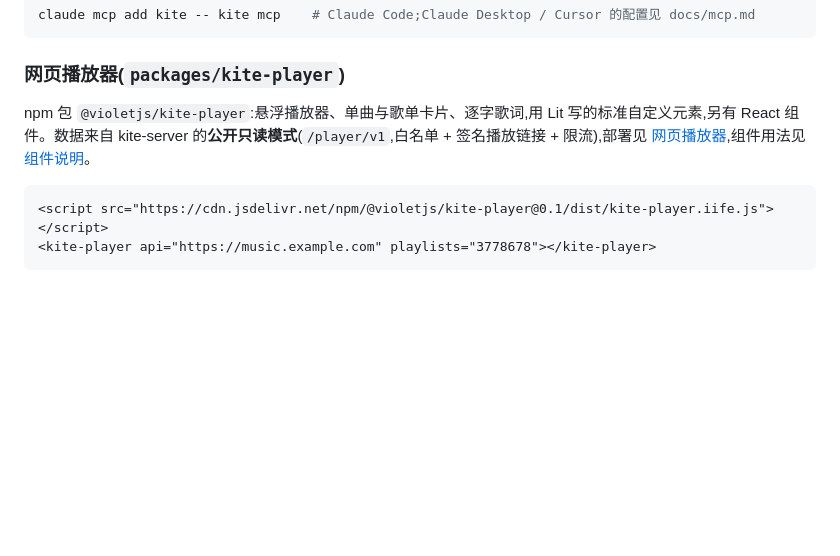
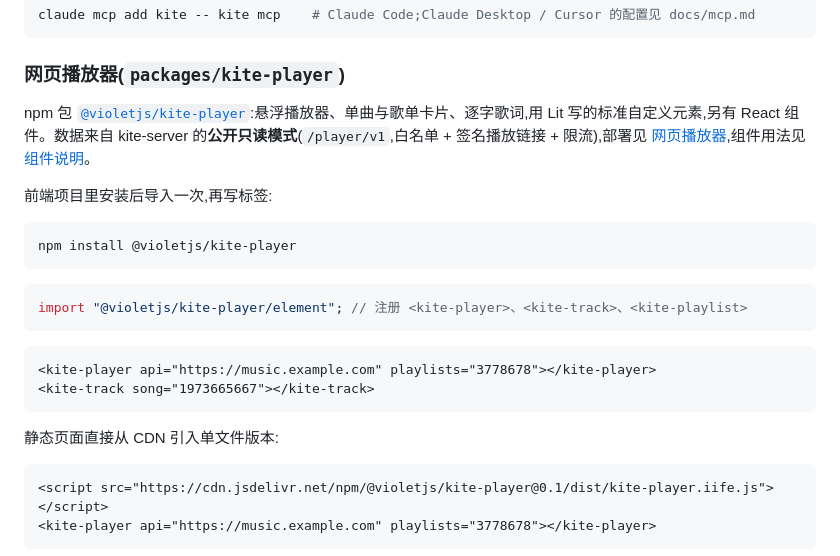
Before and after one commit to VOD-Studio/kite, a Markdown page: README.md, the part around the change. GitHub-like rendering; blank space fills up the shorter version.

Commit message:
docs(readme): 补充播放器 npm 前端使用方法
- 网页播放器小节包名链接到 npmjs 页面
- 新增 npm install + element 导入 + 标签用法的最小示例
- 原 CDN 单文件方式保留为静态页面备选

````diff
--- a/README.md
+++ b/README.md
@@ -58,7 +58,24 @@ claude mcp add kite -- kite mcp    # Claude Code;Claude Desktop / Cursor 的配
 
 ### 网页播放器(`packages/kite-player`)
 
-npm 包 `@violetjs/kite-player`:悬浮播放器、单曲与歌单卡片、逐字歌词,用 Lit 写的标准自定义元素,另有 React 组件。数据来自 kite-server 的**公开只读模式**(`/player/v1`,白名单 + 签名播放链接 + 限流),部署见 [网页播放器](docs/player.md),组件用法见 [组件说明](packages/kite-player/README.zh-CN.md)。
+npm 包 [`@violetjs/kite-player`](https://www.npmjs.com/package/@violetjs/kite-player):悬浮播放器、单曲与歌单卡片、逐字歌词,用 Lit 写的标准自定义元素,另有 React 组件。数据来自 kite-server 的**公开只读模式**(`/player/v1`,白名单 + 签名播放链接 + 限流),部署见 [网页播放器](docs/player.md),组件用法见 [组件说明](packages/kite-player/README.zh-CN.md)。
+
+前端项目里安装后导入一次,再写标签:
+
+```sh
+npm install @violetjs/kite-player
+```
+
+```js
+import "@violetjs/kite-player/element"; // 注册 <kite-player>、<kite-track>、<kite-playlist>
+```
+
+```html
+<kite-player api="https://music.example.com" playlists="3778678"></kite-player>
+<kite-track song="1973665667"></kite-track>
+```
+
+静态页面直接从 CDN 引入单文件版本:
 
 ```html
 <script src="https://cdn.jsdelivr.net/npm/@violetjs/kite-player@0.1/dist/kite-player.iife.js"></script>
````
